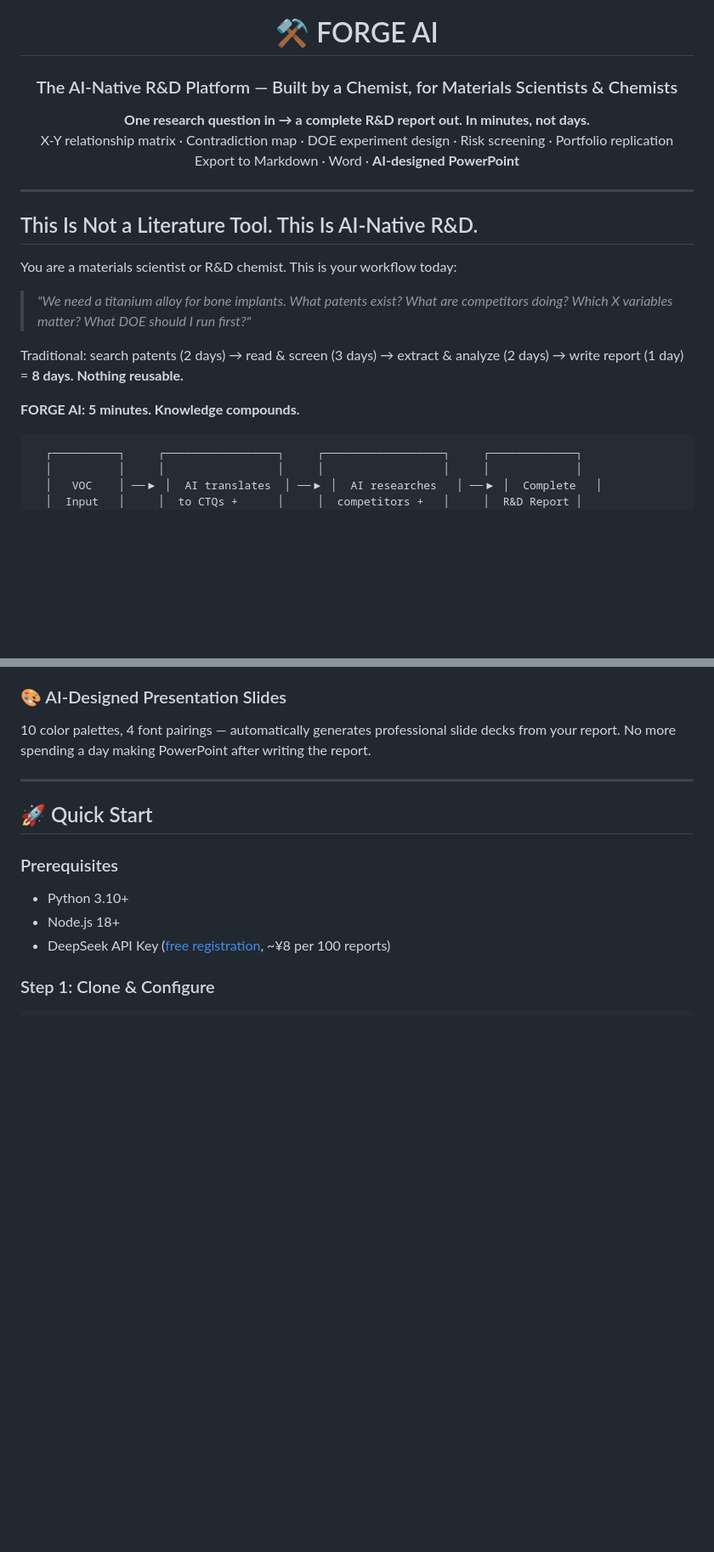
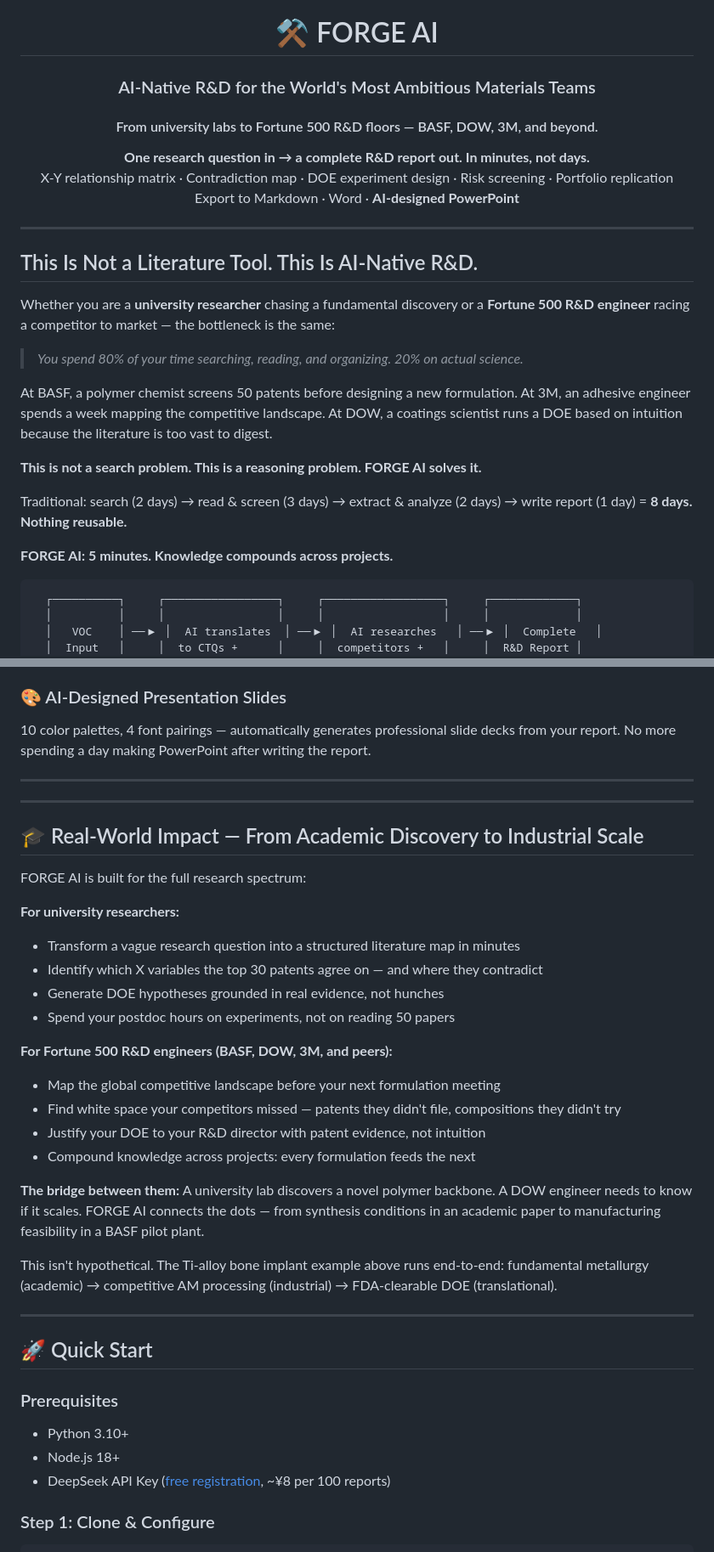
Before and after one commit to newbison/AI_CHEMIST, a Markdown page: README.md, 2 parts joined by grey strips. Shown at 85% size. Rendered like a GitHub page; blank space fills up the shorter version.

Commit message:
docs: target Fortune 500 + academic researchers — BASF, DOW, 3M
- New subtitle: 'AI-Native R&D for the World's Most Ambitious Materials Teams'
- Added university-to-industry bridge section with concrete examples
- Named BASF, DOW, 3M as target-caliber organizations
- Dual narrative: fundamental discovery (academic) + competitive R&D (industrial)
- Polymer chemist, adhesive engineer, coatings scientist personas

Co-Authored-By: Claude <noreply@anthropic.com>

````diff
--- a/README.md
+++ b/README.md
@@ -12,7 +12,10 @@
 </p>
 
 <h1 align="center">⚒️ FORGE AI</h1>
-<h3 align="center">The AI-Native R&D Platform — Built by a Chemist, for Materials Scientists & Chemists</h3>
+<h3 align="center">AI-Native R&D for the World's Most Ambitious Materials Teams</h3>
+<h4 align="center" style="color:#8895A8;font-weight:400">
+  From university labs to Fortune 500 R&D floors — BASF, DOW, 3M, and beyond.
+</h4>
 
 <p align="center">
   <b>One research question in → a complete R&D report out. In minutes, not days.</b><br>
@@ -24,13 +27,17 @@
 
 ## This Is Not a Literature Tool. This Is AI-Native R&D.
 
-You are a materials scientist or R&D chemist. This is your workflow today:
+Whether you are a **university researcher** chasing a fundamental discovery or a **Fortune 500 R&D engineer** racing a competitor to market — the bottleneck is the same:
 
-> *"We need a titanium alloy for bone implants. What patents exist? What are competitors doing? Which X variables matter? What DOE should I run first?"*
+> *You spend 80% of your time searching, reading, and organizing. 20% on actual science.*
 
-Traditional: search patents (2 days) → read & screen (3 days) → extract & analyze (2 days) → write report (1 day) = **8 days. Nothing reusable.**
+At BASF, a polymer chemist screens 50 patents before designing a new formulation. At 3M, an adhesive engineer spends a week mapping the competitive landscape. At DOW, a coatings scientist runs a DOE based on intuition because the literature is too vast to digest.
 
-**FORGE AI: 5 minutes. Knowledge compounds.**
+**This is not a search problem. This is a reasoning problem. FORGE AI solves it.**
+
+Traditional: search (2 days) → read & screen (3 days) → extract & analyze (2 days) → write report (1 day) = **8 days. Nothing reusable.**
+
+**FORGE AI: 5 minutes. Knowledge compounds across projects.**
 
 ```
   ┌──────────┐     ┌─────────────────┐     ┌──────────────────┐     ┌─────────────┐
@@ -111,6 +118,31 @@ Each report includes:
 ### 🎨 AI-Designed Presentation Slides
 
 10 color palettes, 4 font pairings — automatically generates professional slide decks from your report. No more spending a day making PowerPoint after writing the report.
+
+---
+
+---
+
+## 🎓 Real-World Impact — From Academic Discovery to Industrial Scale
+
+FORGE AI is built for the full research spectrum:
+
+**For university researchers:**
+- Transform a vague research question into a structured literature map in minutes
+- Identify which X variables the top 30 patents agree on — and where they contradict
+- Generate DOE hypotheses grounded in real evidence, not hunches
+- Spend your postdoc hours on experiments, not on reading 50 papers
+
+**For Fortune 500 R&D engineers (BASF, DOW, 3M, and peers):**
+- Map the global competitive landscape before your next formulation meeting
+- Find white space your competitors missed — patents they didn't file, compositions they didn't try
+- Justify your DOE to your R&D director with patent evidence, not intuition
+- Compound knowledge across projects: every formulation feeds the next
+
+**The bridge between them:**
+A university lab discovers a novel polymer backbone. A DOW engineer needs to know if it scales. FORGE AI connects the dots — from synthesis conditions in an academic paper to manufacturing feasibility in a BASF pilot plant.
+
+This isn't hypothetical. The Ti-alloy bone implant example above runs end-to-end: fundamental metallurgy (academic) → competitive AM processing (industrial) → FDA-clearable DOE (translational).
 
 ---
 
````
Also changed, not shown: other parts of README.md (+1 -1 lines).
